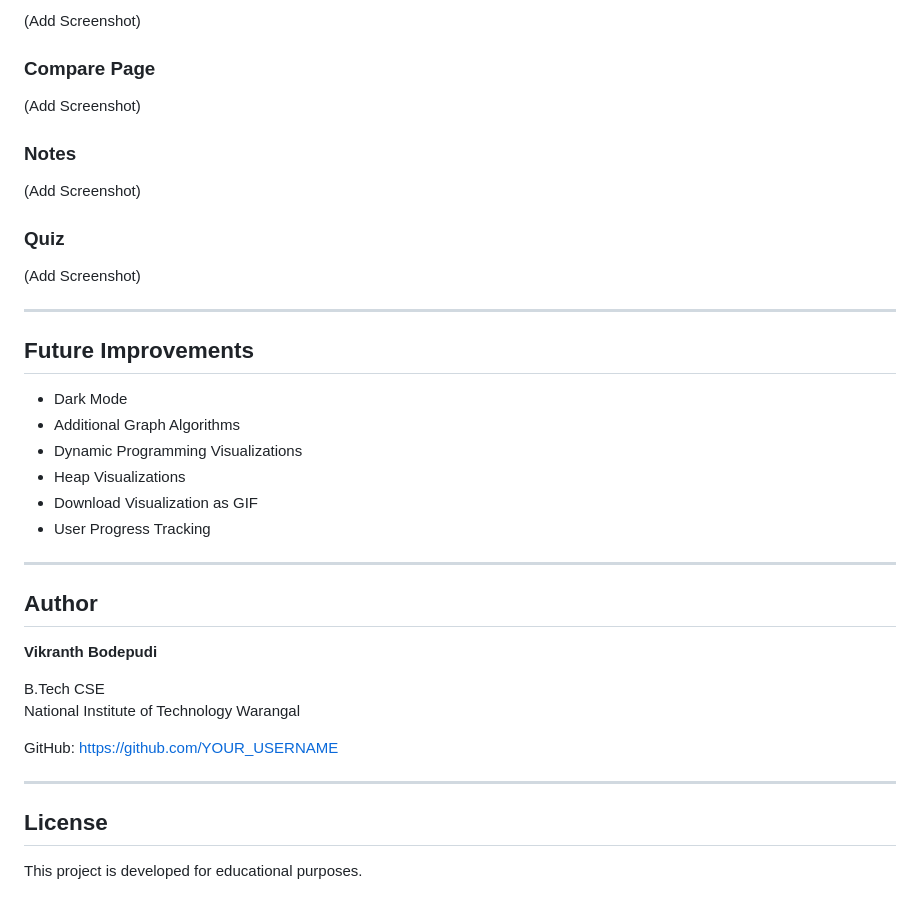
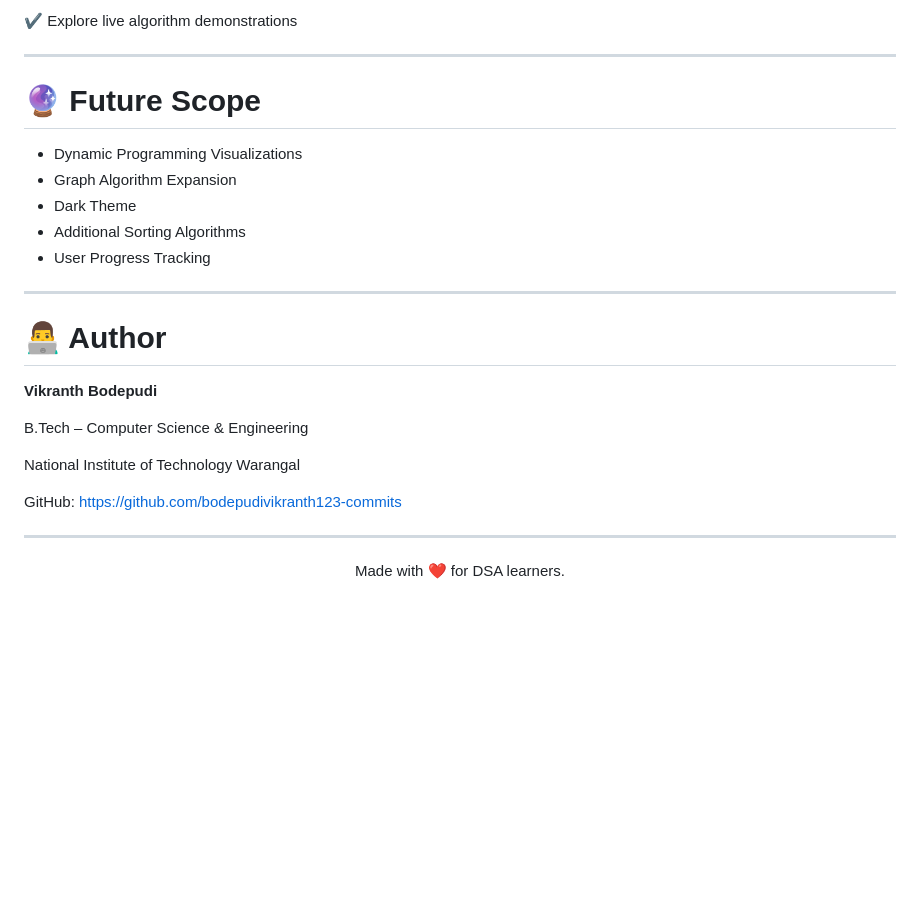
Before and after one commit to bodepudivikranth123-commits/AlgoLens, a Markdown page: README.md, the part around one of its changes. Drawn GitHub-style; blank space fills up the shorter version.

```diff
--- a/README.md
+++ b/README.md
@@ -176,42 +155,30 @@ Deploy using GitHub Pages.
 
-(Add Screenshot)
-
-### Compare Page
-
-(Add Screenshot)
-
-### Notes
-
-(Add Screenshot)
-
-### Quiz
-
-(Add Screenshot)
+✔ Explore live algorithm demonstrations
 
 ---
 
-## Future Improvements
+# 🔮 Future Scope
 
-- Dark Mode
-- Additional Graph Algorithms
 - Dynamic Programming Visualizations
-- Heap Visualizations
-- Download Visualization as GIF
+- Graph Algorithm Expansion
+- Dark Theme
+- Additional Sorting Algorithms
 - User Progress Tracking
 
 ---
 
-## Author
+# 👨‍💻 Author
 
 **Vikranth Bodepudi**
 
-B.Tech CSE
+B.Tech – Computer Science & Engineering
+
 National Institute of Technology Warangal
 
-GitHub: https://github.com/YOUR_USERNAME
+GitHub: https://github.com/bodepudivikranth123-commits
 
 ---
 
-## License
-
-This project is developed for educational purposes.
+<p align="center">
+Made with ❤️ for DSA learners.
+</p>
```
Also changed, not shown: other parts of README.md (+91 -112 lines).
